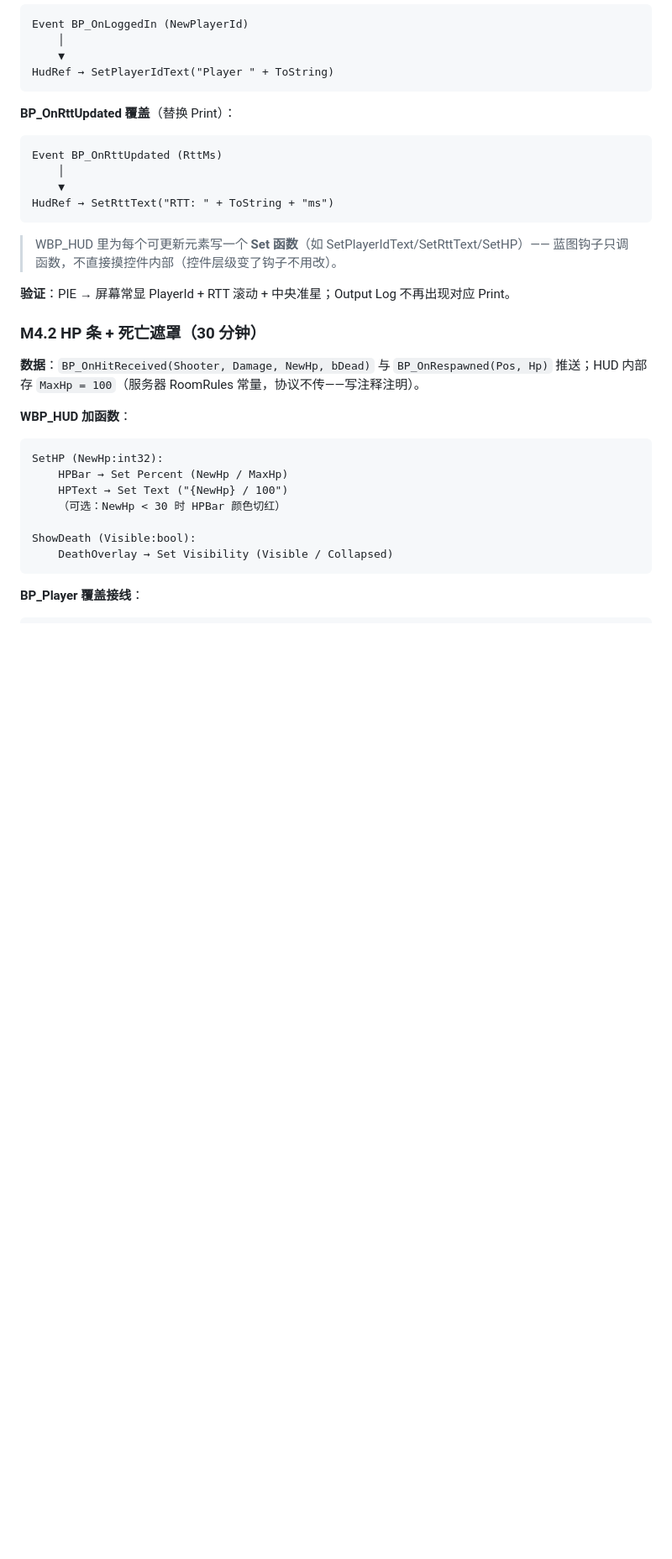
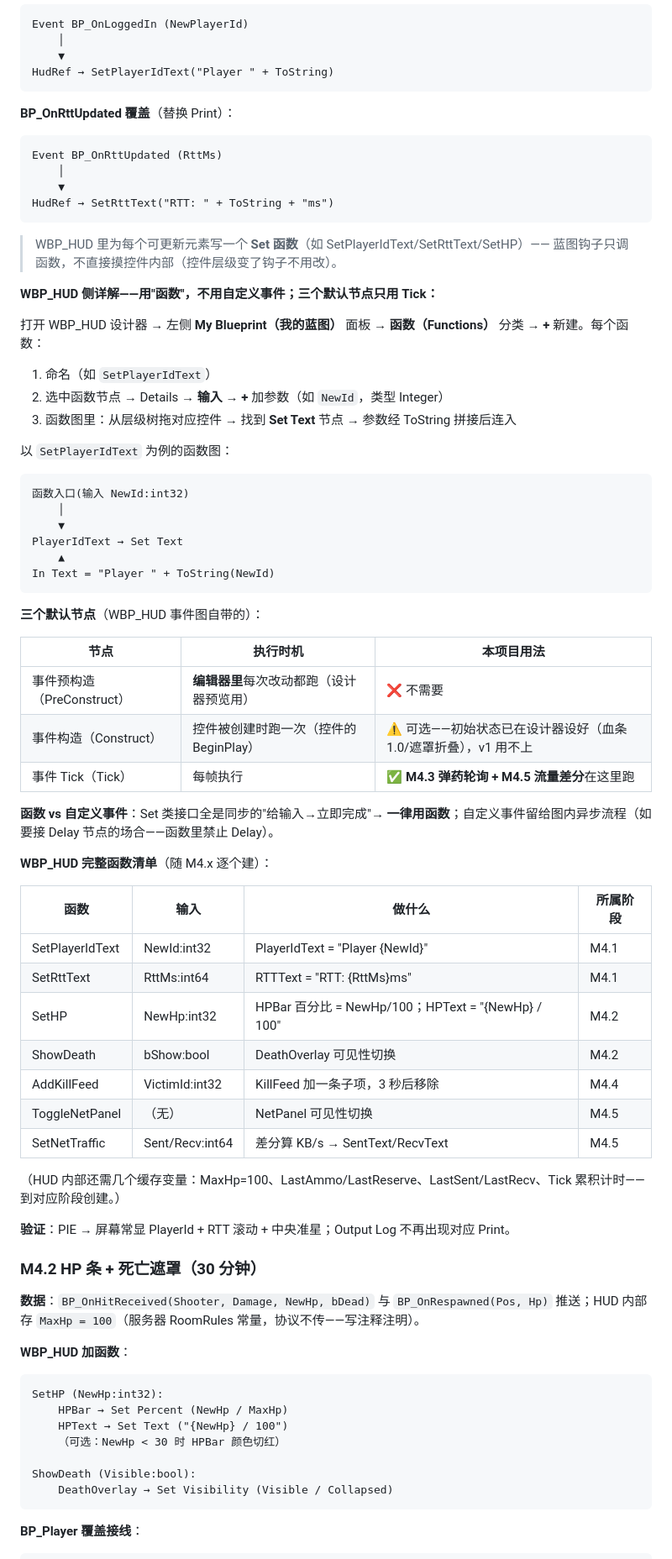
Before and after one commit to x-PiXiu/Sightline, a Markdown page: docs/client/06-HUD实现手册.md, the part around the change. Shown at 84% size. Rendered like a GitHub page; blank space fills up the shorter version.

Commit message:
docs(client): 06 手册 M4.1 补 WBP_HUD 侧详解——函数创建步骤/SetPlayerIdText示例/三默认节点用法表/函数清单(7个)/函数vs自定义事件

````diff
--- a/docs/client/06-HUD实现手册.md
+++ b/docs/client/06-HUD实现手册.md
@@ -196,6 +196,49 @@ HudRef → SetRttText("RTT: " + ToString + "ms")
 > WBP_HUD 里为每个可更新元素写一个 **Set 函数**（如 SetPlayerIdText/SetRttText/SetHP）——
 > 蓝图钩子只调函数，不直接摸控件内部（控件层级变了钩子不用改）。
 
+**WBP_HUD 侧详解——用"函数"，不用自定义事件；三个默认节点只用 Tick：**
+
+打开 WBP_HUD 设计器 → 左侧 **My Blueprint（我的蓝图）** 面板 → **函数（Functions）** 分类 → **+** 新建。每个函数：
+
+1. 命名（如 `SetPlayerIdText`）
+2. 选中函数节点 → Details → **输入** → **+** 加参数（如 `NewId`，类型 Integer）
+3. 函数图里：从层级树拖对应控件 → 找到 **Set Text** 节点 → 参数经 ToString 拼接后连入
+
+以 `SetPlayerIdText` 为例的函数图：
+
+```
+函数入口(输入 NewId:int32)
+    │
+    ▼
+PlayerIdText → Set Text
+    ▲
+In Text = "Player " + ToString(NewId)
+```
+
+**三个默认节点**（WBP_HUD 事件图自带的）：
+
+| 节点 | 执行时机 | 本项目用法 |
+|---|---|---|
+| 事件预构造（PreConstruct） | **编辑器里**每次改动都跑（设计器预览用） | ❌ 不需要 |
+| 事件构造（Construct） | 控件被创建时跑一次（控件的 BeginPlay） | ⚠️ 可选——初始状态已在设计器设好（血条 1.0/遮罩折叠），v1 用不上 |
+| 事件 Tick（Tick） | 每帧执行 | ✅ **M4.3 弹药轮询 + M4.5 流量差分**在这里跑 |
+
+**函数 vs 自定义事件**：Set 类接口全是同步的"给输入→立即完成"→ **一律用函数**；自定义事件留给图内异步流程（如要接 Delay 节点的场合——函数里禁止 Delay）。
+
+**WBP_HUD 完整函数清单**（随 M4.x 逐个建）：
+
+| 函数 | 输入 | 做什么 | 所属阶段 |
+|---|---|---|---|
+| SetPlayerIdText | NewId:int32 | PlayerIdText = "Player {NewId}" | M4.1 |
+| SetRttText | RttMs:int64 | RTTText = "RTT: {RttMs}ms" | M4.1 |
+| SetHP | NewHp:int32 | HPBar 百分比 = NewHp/100；HPText = "{NewHp} / 100" | M4.2 |
+| ShowDeath | bShow:bool | DeathOverlay 可见性切换 | M4.2 |
+| AddKillFeed | VictimId:int32 | KillFeed 加一条子项，3 秒后移除 | M4.4 |
+| ToggleNetPanel | （无） | NetPanel 可见性切换 | M4.5 |
+| SetNetTraffic | Sent/Recv:int64 | 差分算 KB/s → SentText/RecvText | M4.5 |
+
+（HUD 内部还需几个缓存变量：MaxHp=100、LastAmmo/LastReserve、LastSent/LastRecv、Tick 累积计时——到对应阶段创建。）
+
 **验证**：PIE → 屏幕常显 PlayerId + RTT 滚动 + 中央准星；Output Log 不再出现对应 Print。
 
 ### M4.2 HP 条 + 死亡遮罩（30 分钟）
````
